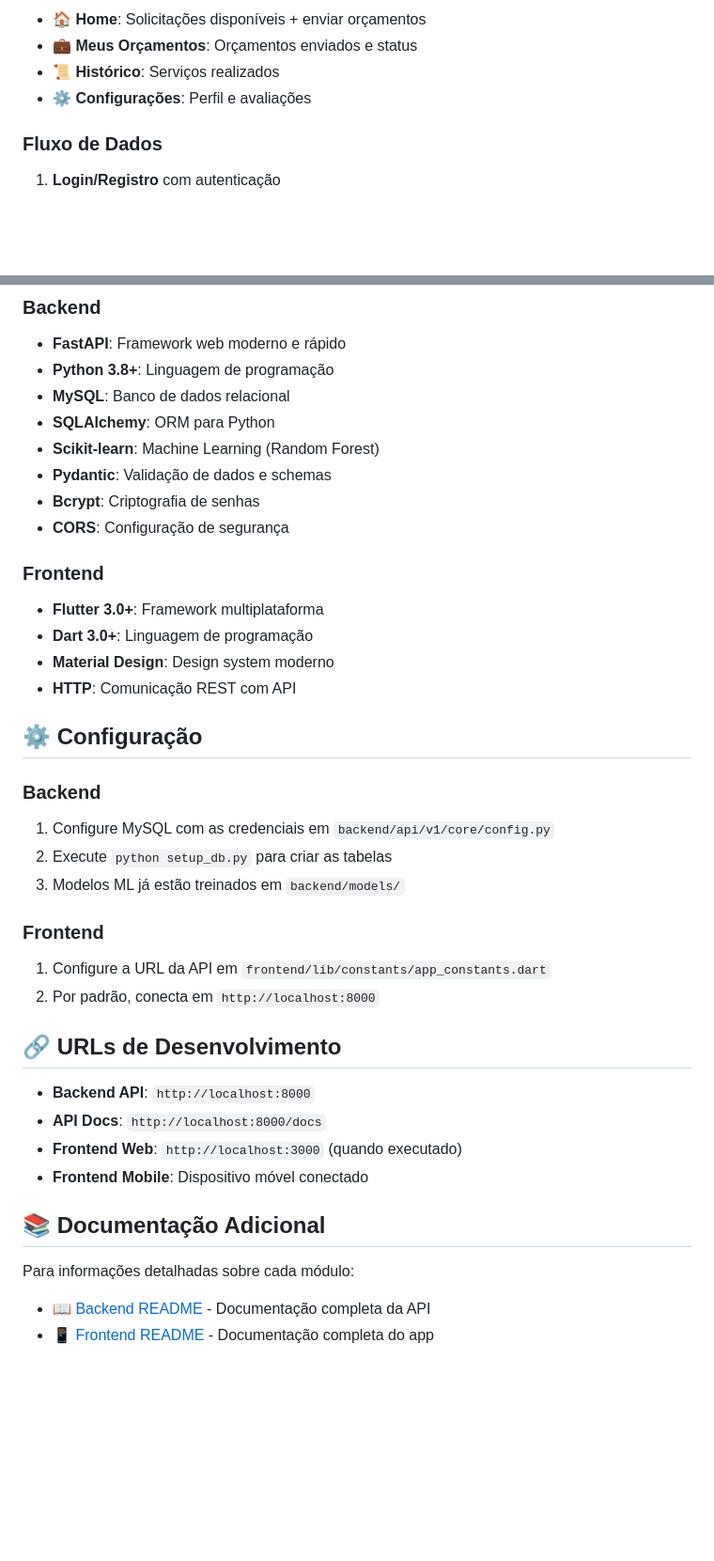
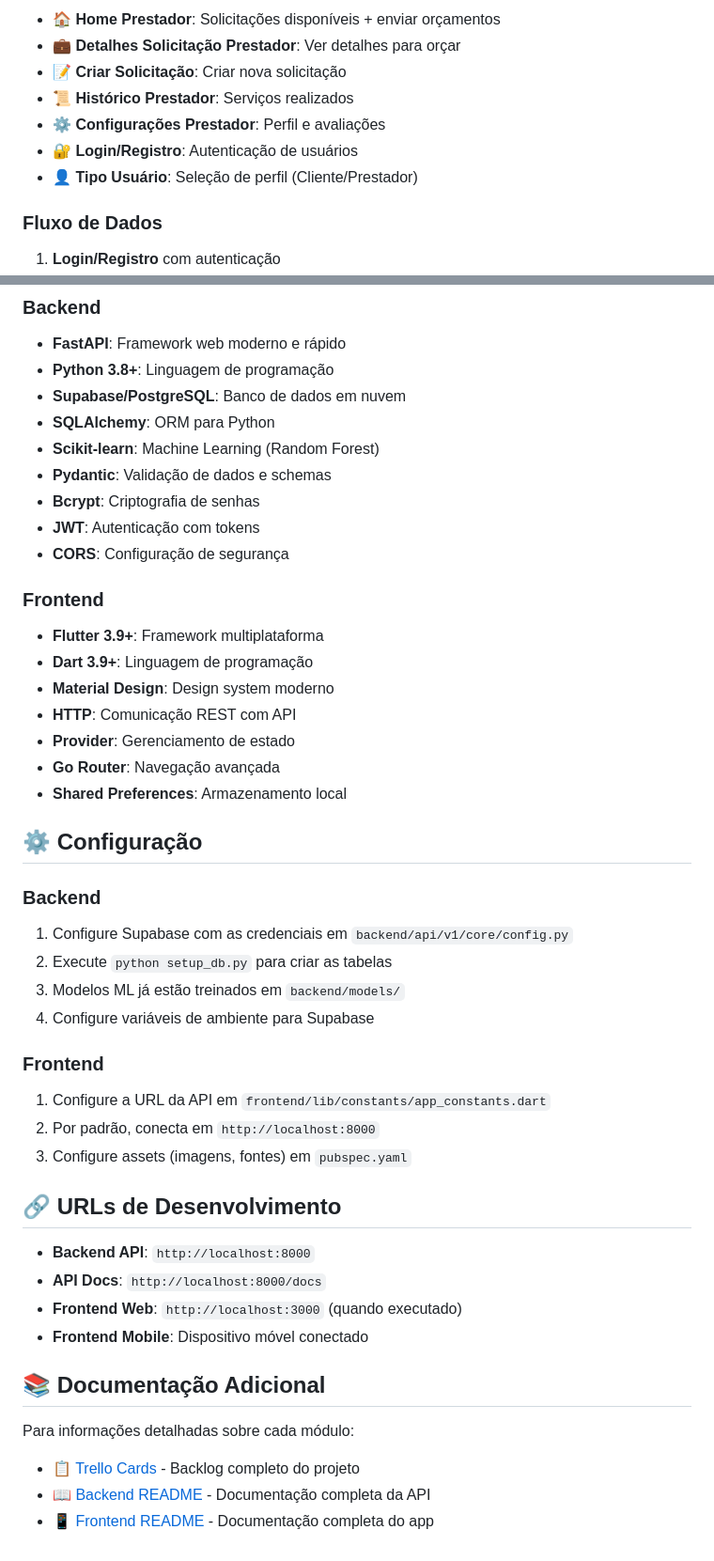
Before and after one commit to FPbueno/DSG_5, a Markdown page: README.md, 2 parts joined by grey strips. Shown: that part at 94% size. GitHub-like rendering; blank space fills up the shorter version.

```diff
--- a/README.md
+++ b/README.md
@@ -136,8 +166,11 @@ O frontend é um app multiplataforma construído com Flutter:
 
-- **🏠 Home**: Solicitações disponíveis + enviar orçamentos
-- **💼 Meus Orçamentos**: Orçamentos enviados e status
-- **📜 Histórico**: Serviços realizados
-- **⚙️ Configurações**: Perfil e avaliações
+- **🏠 Home Prestador**: Solicitações disponíveis + enviar orçamentos
+- **💼 Detalhes Solicitação Prestador**: Ver detalhes para orçar
+- **📝 Criar Solicitação**: Criar nova solicitação
+- **📜 Histórico Prestador**: Serviços realizados
+- **⚙️ Configurações Prestador**: Perfil e avaliações
+- **🔐 Login/Registro**: Autenticação de usuários
+- **👤 Tipo Usuário**: Seleção de perfil (Cliente/Prestador)
 
 ### **Fluxo de Dados**
 
@@ -177,32 +210,38 @@ O frontend é um app multiplataforma construído com Flutter:
 
 - **FastAPI**: Framework web moderno e rápido
 - **Python 3.8+**: Linguagem de programação
-- **MySQL**: Banco de dados relacional
+- **Supabase/PostgreSQL**: Banco de dados em nuvem
 - **SQLAlchemy**: ORM para Python
 - **Scikit-learn**: Machine Learning (Random Forest)
 - **Pydantic**: Validação de dados e schemas
 - **Bcrypt**: Criptografia de senhas
+- **JWT**: Autenticação com tokens
 - **CORS**: Configuração de segurança
 
 ### Frontend
 
-- **Flutter 3.0+**: Framework multiplataforma
-- **Dart 3.0+**: Linguagem de programação
+- **Flutter 3.9+**: Framework multiplataforma
+- **Dart 3.9+**: Linguagem de programação
 - **Material Design**: Design system moderno
 - **HTTP**: Comunicação REST com API
+- **Provider**: Gerenciamento de estado
+- **Go Router**: Navegação avançada
+- **Shared Preferences**: Armazenamento local
 
 ## ⚙️ Configuração
 
 ### Backend
 
-1. Configure MySQL com as credenciais em `backend/api/v1/core/config.py`
+1. Configure Supabase com as credenciais em `backend/api/v1/core/config.py`
 2. Execute `python setup_db.py` para criar as tabelas
 3. Modelos ML já estão treinados em `backend/models/`
+4. Configure variáveis de ambiente para Supabase
 
 ### Frontend
 
 1. Configure a URL da API em `frontend/lib/constants/app_constants.dart`
 2. Por padrão, conecta em `http://localhost:8000`
+3. Configure assets (imagens, fontes) em `pubspec.yaml`
 
 ## 🔗 URLs de Desenvolvimento
 
@@ -215,5 +254,6 @@ O frontend é um app multiplataforma construído com Flutter:
 
 Para informações detalhadas sobre cada módulo:
 
+- [📋 Trello Cards](Trello_Cards_ABP.md) - Backlog completo do projeto
 - [📖 Backend README](backend/README.md) - Documentação completa da API
 - [📱 Frontend README](frontend/README.md) - Documentação completa do app
```
Also changed, not shown: other parts of README.md (+68 -38 lines).
